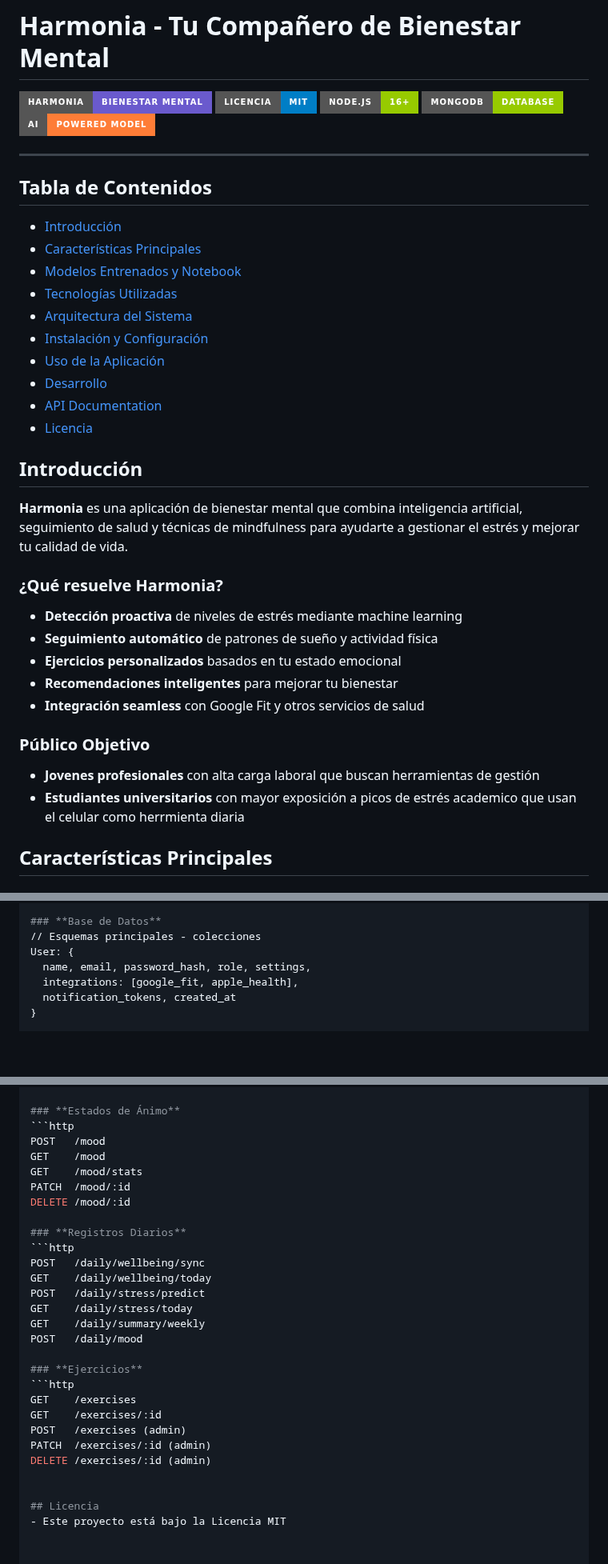
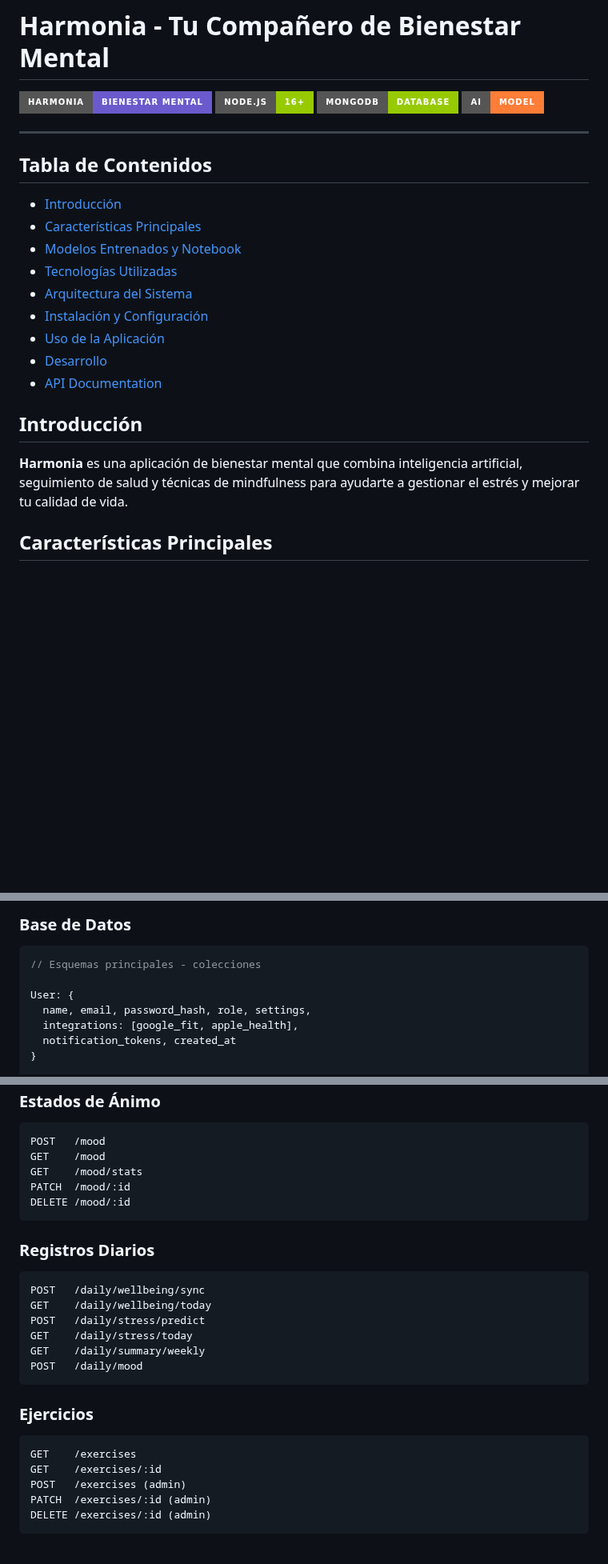
Before and after one commit to maria-clavijo/proyecto-harmonia-app, a Markdown page: README.md, 3 parts joined by grey strips. Shown at 80% size. GitHub-like rendering; badges without logos; blank space fills up the shorter version.

````diff
--- a/README.md
+++ b/README.md
@@ -1,10 +1,9 @@
 # Harmonia - Tu Compañero de Bienestar Mental
 
 ![Harmonia Logo](https://img.shields.io/badge/Harmonia-Bienestar_Mental-6A5ACD?style=for-the-badge&logo=heart&logoColor=white)
-![License](https://img.shields.io/badge/Licencia-MIT-blue?style=for-the-badge)
 ![Node.js](https://img.shields.io/badge/Node.js-16%2B-green?style=for-the-badge&logo=node.js)
 ![MongoDB](https://img.shields.io/badge/MongoDB-Database-green?style=for-the-badge&logo=mongodb)
-![Machine Learning](https://img.shields.io/badge/AI-Powered_Model-orange?style=for-the-badge&logo=python)
+![Machine Learning](https://img.shields.io/badge/AI-Model-orange?style=for-the-badge&logo=python)
 
 ---
 
@@ -15,28 +14,15 @@
 - [Modelos Entrenados y Notebook](#modelos-entrenados-y-notebook-de-entrenamiento)
-- [Tecnologías Utilizadas](#️-tecnologías-utilizadas)
-- [Arquitectura del Sistema](#️-arquitectura-del-sistema)
-- [Instalación y Configuración](#-instalación-y-configuración)
-- [Uso de la Aplicación](#-uso-de-la-aplicación)
-- [Desarrollo](#-desarrollo)
-- [API Documentation](#-api-documentation)
-- [Licencia](#-licencia)
+- [Tecnologías Utilizadas](#tecnologias-utilizadas)
+- [Arquitectura del Sistema](#arquitectura-del-sistema)
+- [Instalación y Configuración](#instalacion-y-configuracion)
+- [Uso de la Aplicación](#uso-de-la-aplicacion)
+- [Desarrollo](#desarrollo)
+- [API Documentation](#api-documentation)
+
 
 ## Introducción
 
 **Harmonia** es una aplicación de bienestar mental que combina inteligencia artificial, seguimiento de salud y técnicas de mindfulness para ayudarte a gestionar el estrés y mejorar tu calidad de vida.
-
-### ¿Qué resuelve Harmonia?
-
-- **Detección proactiva** de niveles de estrés mediante machine learning
-- **Seguimiento automático** de patrones de sueño y actividad física
-- **Ejercicios personalizados** basados en tu estado emocional
-- **Recomendaciones inteligentes** para mejorar tu bienestar
-- **Integración seamless** con Google Fit y otros servicios de salud
-
-### Público Objetivo
-
-- **Jovenes profesionales** con alta carga laboral que buscan herramientas de gestión
-- **Estudiantes universitarios** con mayor exposición a picos de estrés academico que usan el celular como herrmienta diaria
 
 
 ## Características Principales
@@ -157,7 +142,10 @@ Environment: Variables de entorno
 - **Recomendaciones** → Recommendation Engine
 
 ### **Base de Datos**
+
+```javascript
 // Esquemas principales - colecciones
+
 User: {
   name, email, password_hash, role, settings,
   integrations: [google_fit, apple_health],
@@ -373,6 +324,7 @@ GET    /mood
 GET    /mood/stats
 PATCH  /mood/:id
 DELETE /mood/:id
+```
 
 ### **Registros Diarios**
 ```http
@@ -382,6 +334,7 @@ POST   /daily/stress/predict
 GET    /daily/stress/today
 GET    /daily/summary/weekly
 POST   /daily/mood
+```
 
 ### **Ejercicios**
 ```http
@@ -390,7 +343,4 @@ GET    /exercises/:id
 POST   /exercises (admin)
 PATCH  /exercises/:id (admin)
 DELETE /exercises/:id (admin)
-
-
-## Licencia
-- Este proyecto está bajo la Licencia MIT
+```
````
Also changed, not shown: other parts of README.md (+48 -86 lines).
